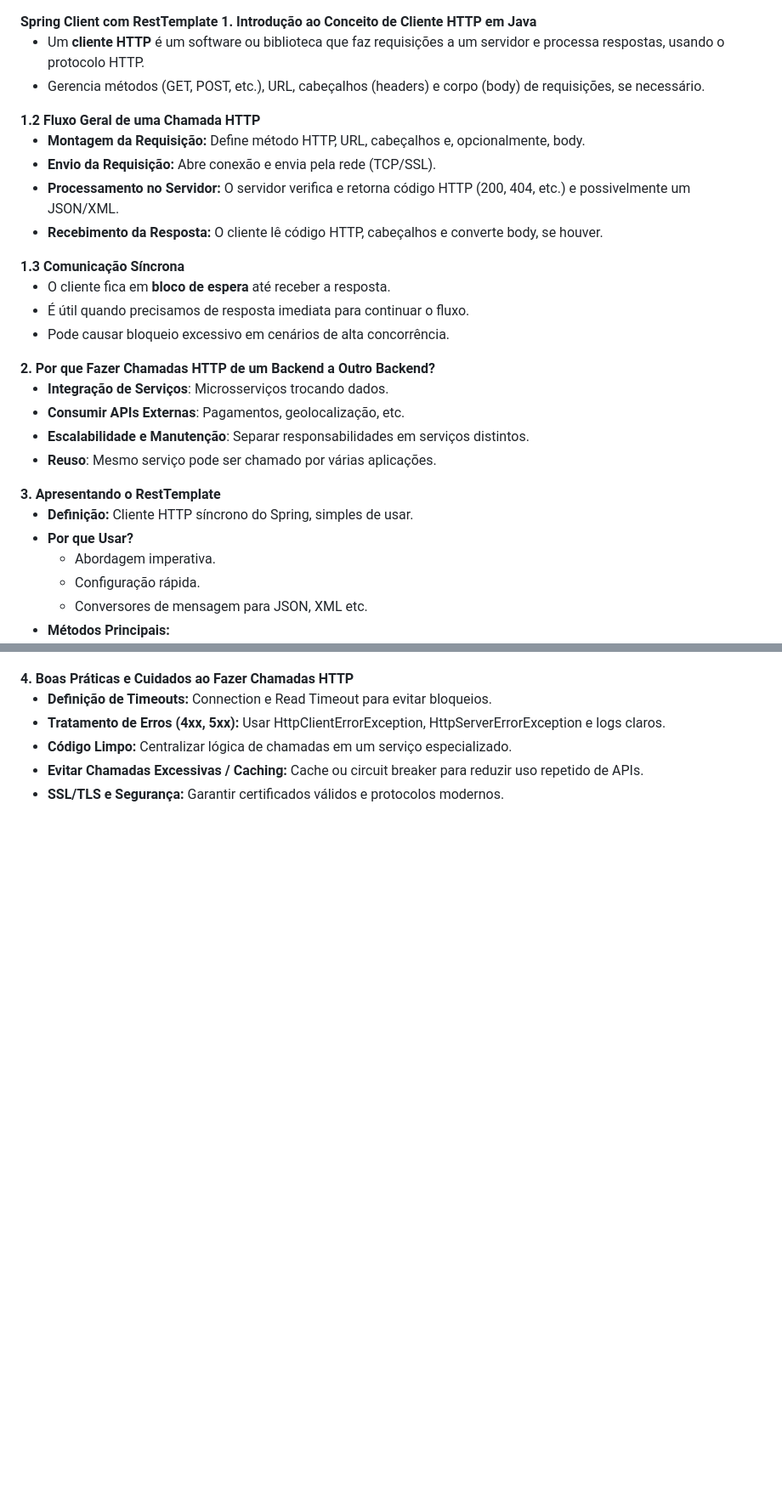
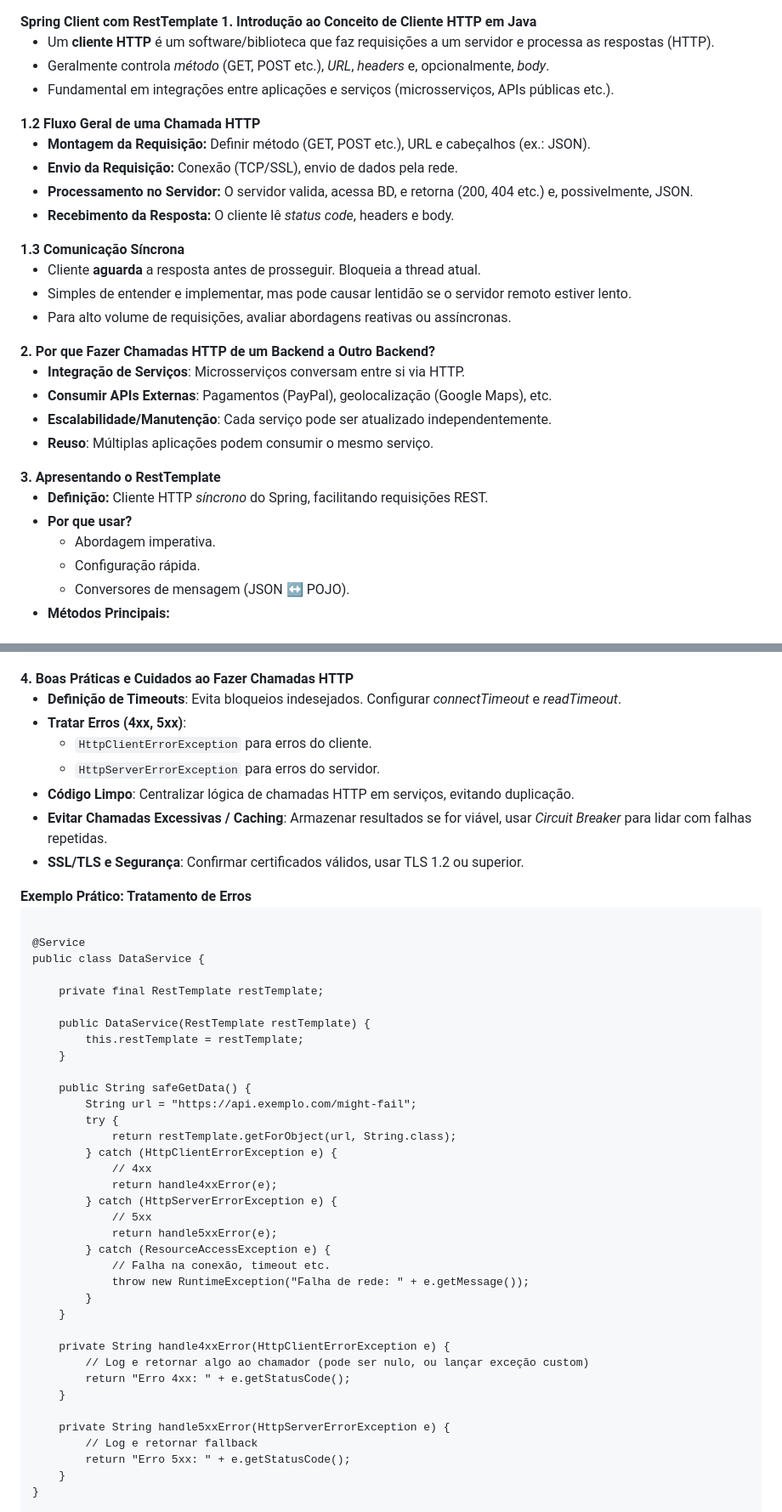
Before and after one commit to felipeCabrini-pag/fiap-spring-rest-api, a Markdown page: docs/presentation/module_one.md, 2 parts joined by grey strips. Shown at 85% size. Rendered like a GitHub page; blank space fills up the shorter version.

```diff
--- a/docs/presentation/module_one.md
+++ b/docs/presentation/module_one.md
@@ -6,53 +6,50 @@
   <strong>1. Introdução ao Conceito de Cliente HTTP em Java</strong>
 
   <ul>
-    <li>Um <strong>cliente HTTP</strong> é um software ou biblioteca que faz requisições a um servidor e processa respostas, usando o protocolo HTTP.</li>
-    <li>Gerencia métodos (GET, POST, etc.), URL, cabeçalhos (headers) e corpo (body) de requisições, se necessário.</li>
+    <li>Um <strong>cliente HTTP</strong> é um software/biblioteca que faz requisições a um servidor e processa as respostas (HTTP).</li>
+    <li>Geralmente controla <em>método</em> (GET, POST etc.), <em>URL</em>, <em>headers</em> e, opcionalmente, <em>body</em>.</li>
+    <li>Fundamental em integrações entre aplicações e serviços (microsserviços, APIs públicas etc.).</li>
   </ul>
 </section>
 
 <section>
   <strong>1.2 Fluxo Geral de uma Chamada HTTP</strong>
-
   <ul>
-    <li><strong>Montagem da Requisição:</strong> Define método HTTP, URL, cabeçalhos e, opcionalmente, body.</li>
-    <li><strong>Envio da Requisição:</strong> Abre conexão e envia pela rede (TCP/SSL).</li>
-    <li><strong>Processamento no Servidor:</strong> O servidor verifica e retorna código HTTP (200, 404, etc.) e possivelmente um JSON/XML.</li>
-    <li><strong>Recebimento da Resposta:</strong> O cliente lê código HTTP, cabeçalhos e converte body, se houver.</li>
+    <li><strong>Montagem da Requisição:</strong> Definir método (GET, POST etc.), URL e cabeçalhos (ex.: JSON).</li>
+    <li><strong>Envio da Requisição:</strong> Conexão (TCP/SSL), envio de dados pela rede.</li>
+    <li><strong>Processamento no Servidor:</strong> O servidor valida, acessa BD, e retorna (200, 404 etc.) e, possivelmente, JSON.</li>
+    <li><strong>Recebimento da Resposta:</strong> O cliente lê <em>status code</em>, headers e body.</li>
   </ul>
 </section>
 
 <section>
   <strong>1.3 Comunicação Síncrona</strong>
-
   <ul>
-    <li>O cliente fica em <strong>bloco de espera</strong> até receber a resposta.</li>
-    <li>É útil quando precisamos de resposta imediata para continuar o fluxo.</li>
-    <li>Pode causar bloqueio excessivo em cenários de alta concorrência.</li>
+    <li>Cliente <strong>aguarda</strong> a resposta antes de prosseguir. Bloqueia a thread atual.</li>
+    <li>Simples de entender e implementar, mas pode causar lentidão se o servidor remoto estiver lento.</li>
+    <li>Para alto volume de requisições, avaliar abordagens reativas ou assíncronas.</li>
   </ul>
 </section>
 
 <section>
   <strong>2. Por que Fazer Chamadas HTTP de um Backend a Outro Backend?</strong>
-
   <ul>
-    <li><strong>Integração de Serviços</strong>: Microsserviços trocando dados.</li>
-    <li><strong>Consumir APIs Externas</strong>: Pagamentos, geolocalização, etc.</li>
-    <li><strong>Escalabilidade e Manutenção</strong>: Separar responsabilidades em serviços distintos.</li>
-    <li><strong>Reuso</strong>: Mesmo serviço pode ser chamado por várias aplicações.</li>
+    <li><strong>Integração de Serviços</strong>: Microsserviços conversam entre si via HTTP.</li>
+    <li><strong>Consumir APIs Externas</strong>: Pagamentos (PayPal), geolocalização (Google Maps), etc.</li>
+    <li><strong>Escalabilidade/Manutenção</strong>: Cada serviço pode ser atualizado independentemente.</li>
+    <li><strong>Reuso</strong>: Múltiplas aplicações podem consumir o mesmo serviço.</li>
   </ul>
 </section>
 
 <section>
   <strong>3. Apresentando o RestTemplate</strong>
-
   <ul>
-    <li><strong>Definição:</strong> Cliente HTTP síncrono do Spring, simples de usar.</li>
-    <li><strong>Por que Usar?</strong>
+    <li><strong>Definição:</strong> Cliente HTTP <em>síncrono</em> do Spring, facilitando requisições REST.</li>
+    <li><strong>Por que usar?</strong>
       <ul>
         <li>Abordagem imperativa.</li>
         <li>Configuração rápida.</li>
-        <li>Conversores de mensagem para JSON, XML etc.</li>
+        <li>Conversores de mensagem (JSON ↔ POJO).</li>
       </ul>
     </li>
     <li><strong>Métodos Principais:</strong>
@@ -69,12 +143,58 @@
   <strong>4. Boas Práticas e Cuidados ao Fazer Chamadas HTTP</strong>
 
   <ul>
-    <li><strong>Definição de Timeouts:</strong> Connection e Read Timeout para evitar bloqueios.</li>
-    <li><strong>Tratamento de Erros (4xx, 5xx):</strong> Usar HttpClientErrorException, HttpServerErrorException e logs claros.</li>
-    <li><strong>Código Limpo:</strong> Centralizar lógica de chamadas em um serviço especializado.</li>
-    <li><strong>Evitar Chamadas Excessivas / Caching:</strong> Cache ou circuit breaker para reduzir uso repetido de APIs.</li>
-    <li><strong>SSL/TLS e Segurança:</strong> Garantir certificados válidos e protocolos modernos.</li>
+    <li><strong>Definição de Timeouts</strong>: Evita bloqueios indesejados. Configurar <em>connectTimeout</em> e <em>readTimeout</em>.</li>
+    <li><strong>Tratar Erros (4xx, 5xx)</strong>:
+      <ul>
+        <li><code>HttpClientErrorException</code> para erros do cliente.</li>
+        <li><code>HttpServerErrorException</code> para erros do servidor.</li>
+      </ul>
+    </li>
+    <li><strong>Código Limpo</strong>: Centralizar lógica de chamadas HTTP em serviços, evitando duplicação.</li>
+    <li><strong>Evitar Chamadas Excessivas / Caching</strong>: Armazenar resultados se for viável, usar <em>Circuit Breaker</em> para lidar com falhas repetidas.</li>
+    <li><strong>SSL/TLS e Segurança</strong>: Confirmar certificados válidos, usar TLS 1.2 ou superior.</li>
   </ul>
 </section>
 
 <section>
+  <strong>Exemplo Prático: Tratamento de Erros</strong>
+
+  <pre><code>
+&#64;Service
+public class DataService {
+
+    private final RestTemplate restTemplate;
+
+    public DataService(RestTemplate restTemplate) {
+        this.restTemplate = restTemplate;
+    }
+
+    public String safeGetData() {
+        String url = "https://api.exemplo.com/might-fail";
+        try {
+            return restTemplate.getForObject(url, String.class);
+        } catch (HttpClientErrorException e) {
+            // 4xx
+            return handle4xxError(e);
+        } catch (HttpServerErrorException e) {
+            // 5xx
+            return handle5xxError(e);
+        } catch (ResourceAccessException e) {
+            // Falha na conexão, timeout etc.
+            throw new RuntimeException("Falha de rede: " + e.getMessage());
+        }
+    }
+
+    private String handle4xxError(HttpClientErrorException e) {
+        // Log e retornar algo ao chamador (pode ser nulo, ou lançar exceção custom)
+        return "Erro 4xx: " + e.getStatusCode();
+    }
+
+    private String handle5xxError(HttpServerErrorException e) {
+        // Log e retornar fallback
+        return "Erro 5xx: " + e.getStatusCode();
+    }
+}
+  </code></pre>
+</section>
+
```
Also changed, not shown: other parts of docs/presentation/module_one.md (+164 -11 lines).
